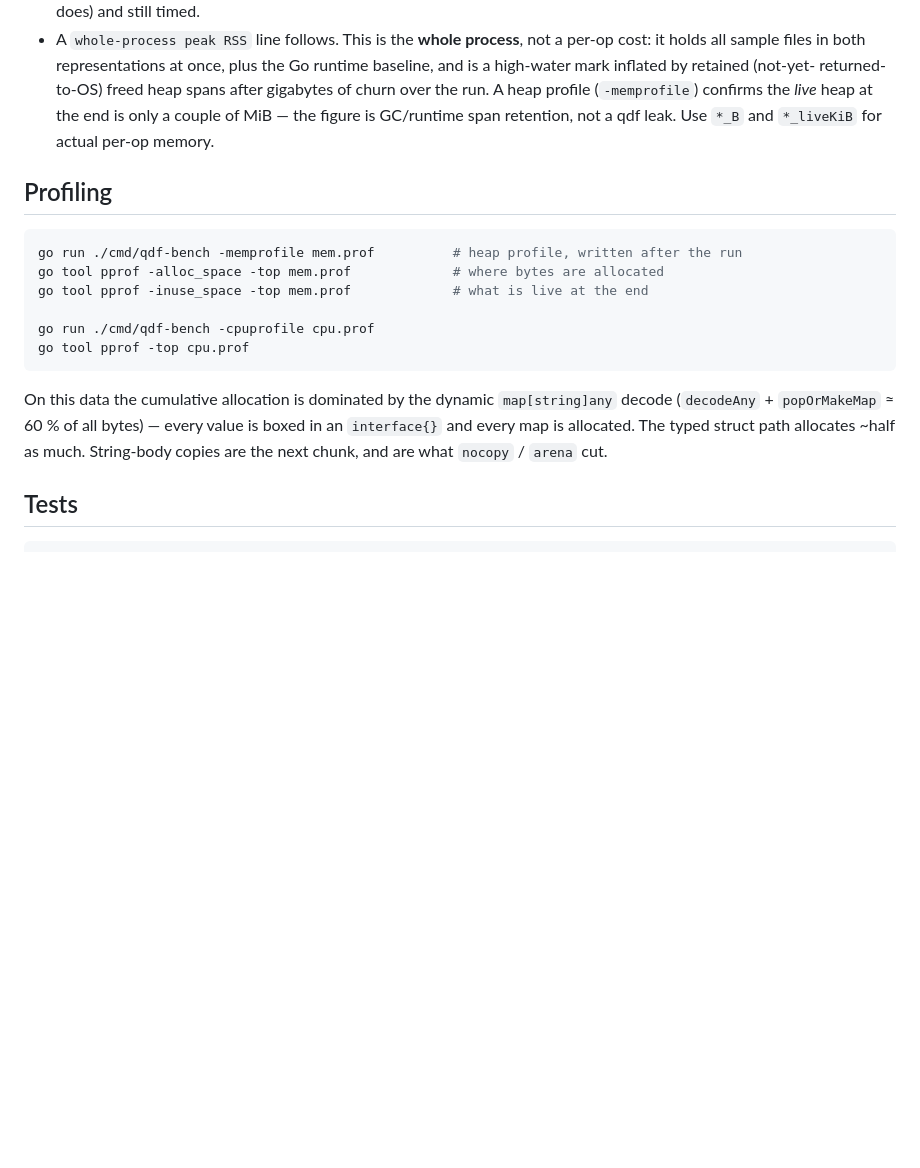
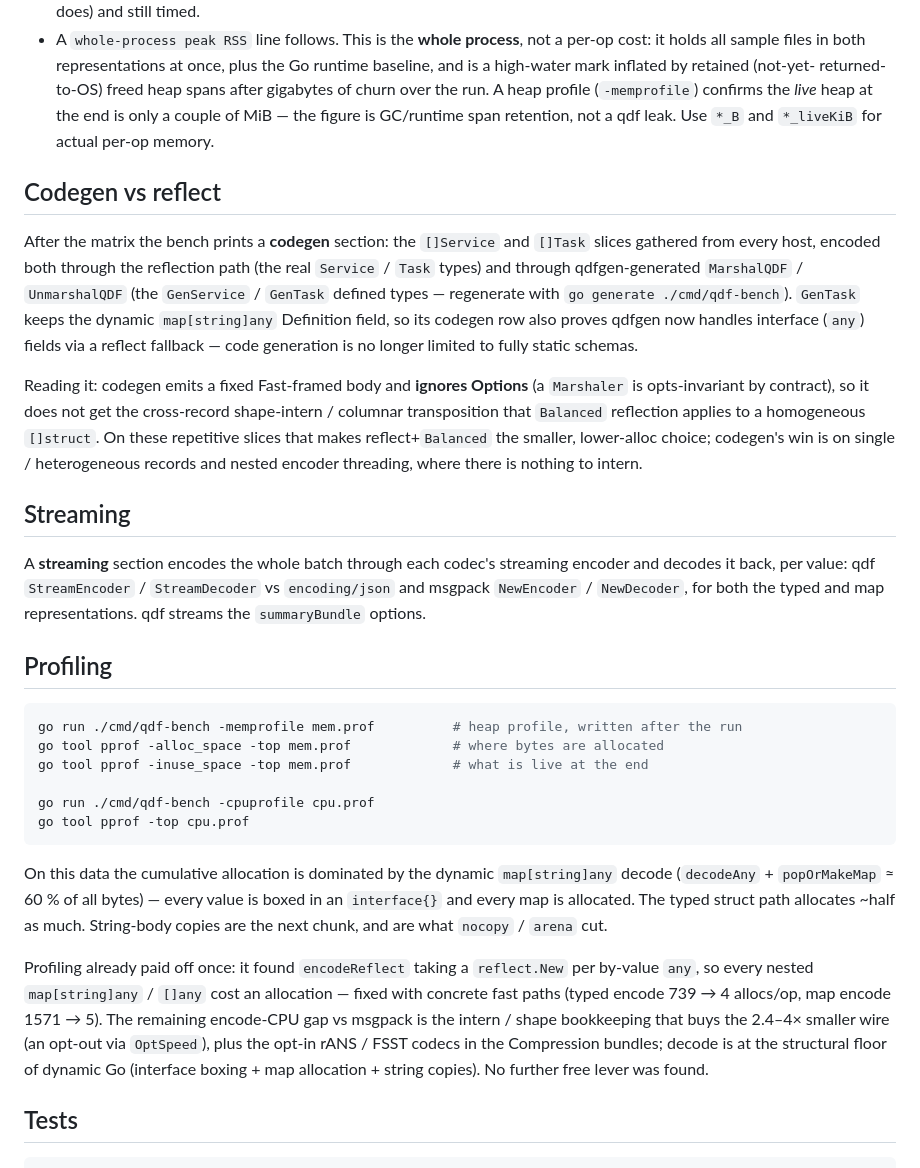
Before and after one commit to alex60217101990/qdf, a Markdown page: cmd/qdf-bench/README.md, the part around the change. GitHub-like rendering; blank space fills up the shorter version.

Commit message:
docs(qdf-bench): document codegen, streaming, profiling; add codegen any-field test
README sections for the codegen-vs-reflect and streaming comparisons and the
profiling findings (the encodeReflect reflect.New fix and why the rest is at
the floor). TestCodegenAnyField guards qdfgen's new interface-field support.

````diff
--- a/cmd/qdf-bench/README.md
+++ b/cmd/qdf-bench/README.md
@@ -111,6 +111,31 @@ map    Balanced  arena   2098801 656730 1576      298         2173360  848768  1
   MiB — the figure is GC/runtime span retention, not a qdf leak. Use `*_B` and
   `*_liveKiB` for actual per-op memory.
 
+## Codegen vs reflect
+
+After the matrix the bench prints a **codegen** section: the `[]Service` and
+`[]Task` slices gathered from every host, encoded both through the reflection
+path (the real `Service` / `Task` types) and through qdfgen-generated
+`MarshalQDF` / `UnmarshalQDF` (the `GenService` / `GenTask` defined types —
+regenerate with `go generate ./cmd/qdf-bench`). `GenTask` keeps the dynamic
+`map[string]any` Definition field, so its codegen row also proves qdfgen now
+handles interface (`any`) fields via a reflect fallback — code generation is no
+longer limited to fully static schemas.
+
+Reading it: codegen emits a fixed Fast-framed body and **ignores Options** (a
+`Marshaler` is opts-invariant by contract), so it does not get the cross-record
+shape-intern / columnar transposition that `Balanced` reflection applies to a
+homogeneous `[]struct`. On these repetitive slices that makes reflect+`Balanced`
+the smaller, lower-alloc choice; codegen's win is on single / heterogeneous
+records and nested encoder threading, where there is nothing to intern.
+
+## Streaming
+
+A **streaming** section encodes the whole batch through each codec's streaming
+encoder and decodes it back, per value: qdf `StreamEncoder` / `StreamDecoder`
+vs `encoding/json` and msgpack `NewEncoder` / `NewDecoder`, for both the typed
+and map representations. qdf streams the `summaryBundle` options.
+
 ## Profiling
 
 ```sh
@@ -127,6 +152,15 @@ On this data the cumulative allocation is dominated by the dynamic
 every value is boxed in an `interface{}` and every map is allocated. The typed
 struct path allocates ~half as much. String-body copies are the next chunk, and
 are what `nocopy` / `arena` cut.
+
+Profiling already paid off once: it found `encodeReflect` taking a `reflect.New`
+per by-value `any`, so every nested `map[string]any` / `[]any` cost an
+allocation — fixed with concrete fast paths (typed encode 739 → 4 allocs/op,
+map encode 1571 → 5). The remaining encode-CPU gap vs msgpack is the
+intern / shape bookkeeping that buys the 2.4–4× smaller wire (an opt-out via
+`OptSpeed`), plus the opt-in rANS / FSST codecs in the Compression bundles;
+decode is at the structural floor of dynamic Go (interface boxing + map
+allocation + string copies). No further free lever was found.
 
 ## Tests
 
````
